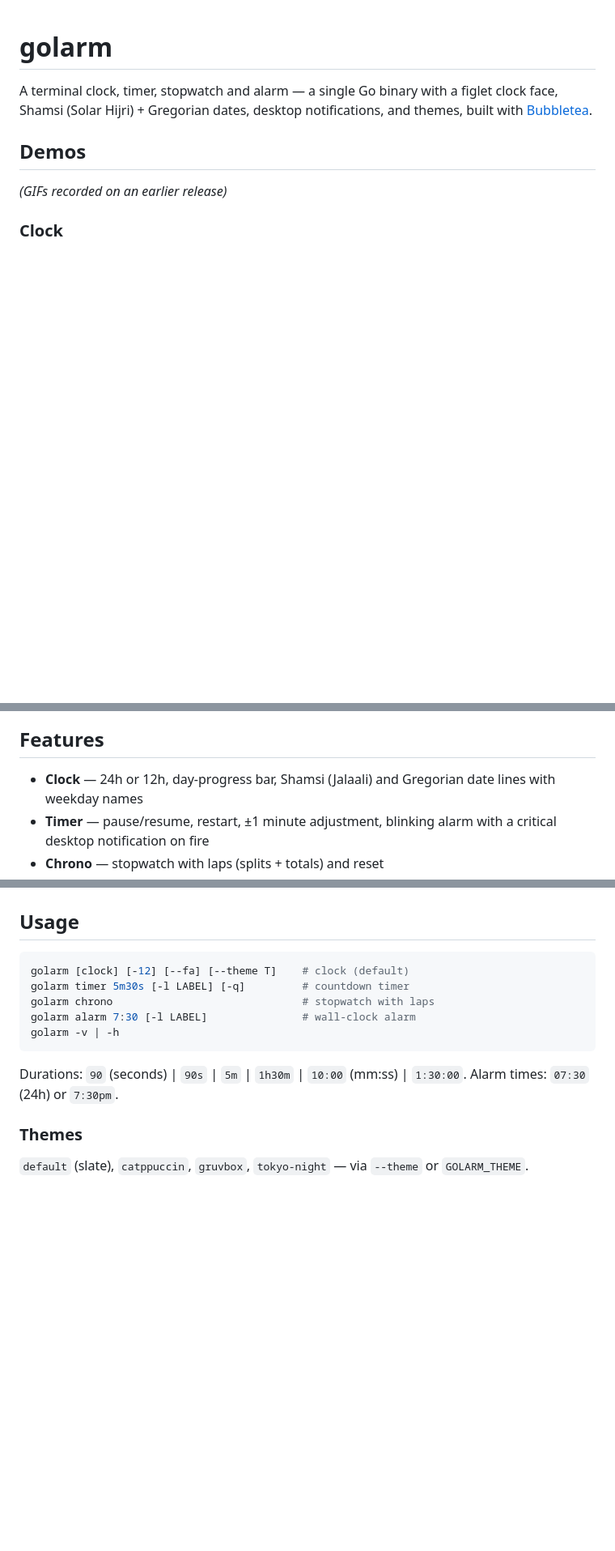
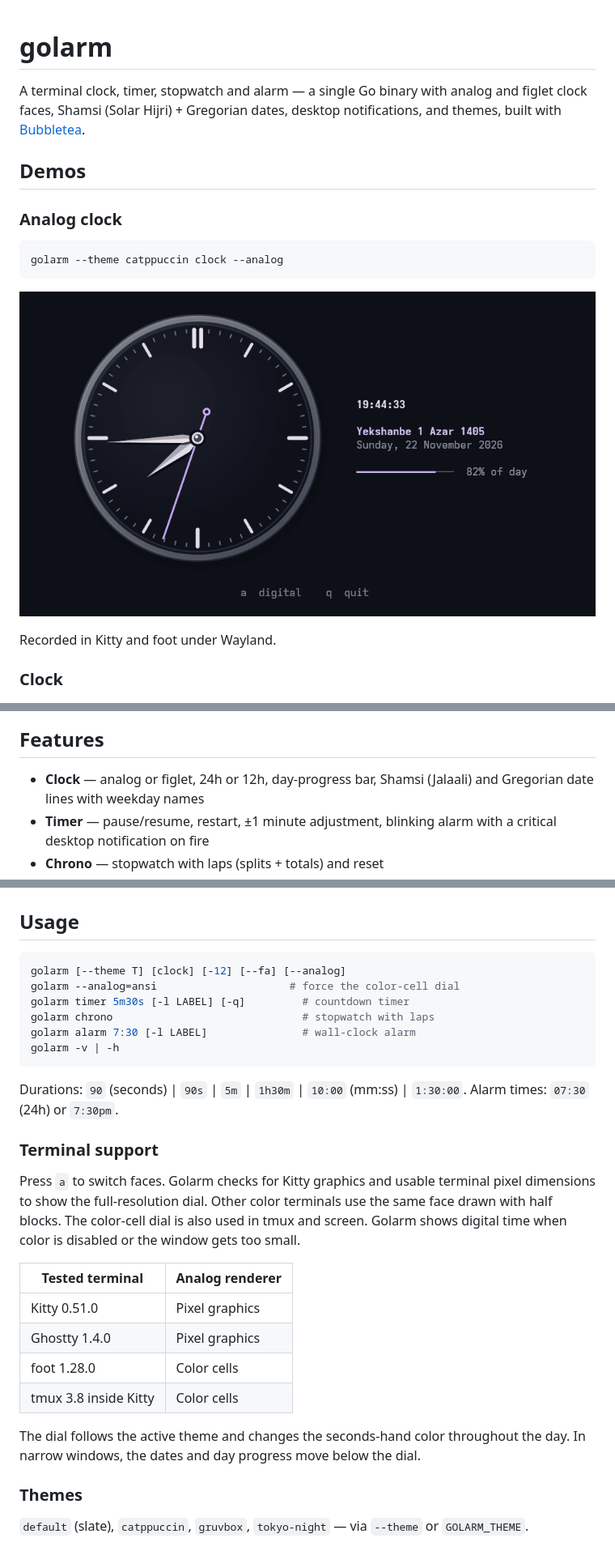
Before and after one commit to Hesamation/golarm, a Markdown page: README.md, 3 parts joined by grey strips. Shown at 81% size. GitHub-like rendering; pictures changed too: analog.gif (added); blank space fills up the shorter version.

Commit message:
feat: add a live analog clock to the TUI

````diff
--- a/README.md
+++ b/README.md
@@ -1,13 +1,21 @@
 # golarm
 
-A terminal clock, timer, stopwatch and alarm — a single Go binary with a
-figlet clock face, Shamsi (Solar Hijri) + Gregorian dates, desktop
+A terminal clock, timer, stopwatch and alarm — a single Go binary with
+analog and figlet clock faces, Shamsi (Solar Hijri) + Gregorian dates, desktop
 notifications, and themes, built with
 [Bubbletea](https://github.com/charmbracelet/bubbletea).
 
 ## Demos
 
-*(GIFs recorded on an earlier release)*
+### Analog clock
+
+```sh
+golarm --theme catppuccin clock --analog
+```
+
+![Golarm's sweeping analog dial in Kitty, its stacked layout after a resize, and the color-cell version in foot](analog.gif)
+
+Recorded in Kitty and foot under Wayland.
 
 ### Clock
 ![Demo Clock](clock.gif)
@@ -20,7 +28,7 @@ notifications, and themes, built with
 
 ## Features
 
-- **Clock** — 24h or 12h, day-progress bar, Shamsi (Jalaali) and Gregorian
+- **Clock** — analog or figlet, 24h or 12h, day-progress bar, Shamsi (Jalaali) and Gregorian
   date lines with weekday names
 - **Timer** — pause/resume, restart, ±1 minute adjustment, blinking alarm
   with a critical desktop notification on fire
@@ -47,7 +55,8 @@ make install
 ## Usage
 
 ```sh
-golarm [clock] [-12] [--fa] [--theme T]    # clock (default)
+golarm [--theme T] [clock] [-12] [--fa] [--analog]
+golarm --analog=ansi                     # force the color-cell dial
 golarm timer 5m30s [-l LABEL] [-q]         # countdown timer
 golarm chrono                              # stopwatch with laps
 golarm alarm 7:30 [-l LABEL]               # wall-clock alarm
@@ -56,6 +65,25 @@ golarm -v | -h
 
 Durations: `90` (seconds) | `90s` | `5m` | `1h30m` | `10:00` (mm:ss) |
 `1:30:00`. Alarm times: `07:30` (24h) or `7:30pm`.
+
+### Terminal support
+
+Press `a` to switch faces. Golarm checks for Kitty graphics and usable
+terminal pixel dimensions to show the full-resolution dial. Other color
+terminals use the same face drawn with half blocks. The color-cell dial
+is also used in tmux and screen. Golarm shows digital time when color is
+disabled or the window gets too small.
+
+| Tested terminal | Analog renderer |
+| --------------- | --------------- |
+| Kitty 0.51.0 | Pixel graphics |
+| Ghostty 1.4.0 | Pixel graphics |
+| foot 1.28.0 | Color cells |
+| tmux 3.8 inside Kitty | Color cells |
+
+The dial follows the active theme and changes the seconds-hand color
+throughout the day. In narrow windows, the dates and day progress move
+below the dial.
 
 ### Themes
 
````
Also changed, not shown: other parts of README.md (+1 -0 lines), 15 other files.
